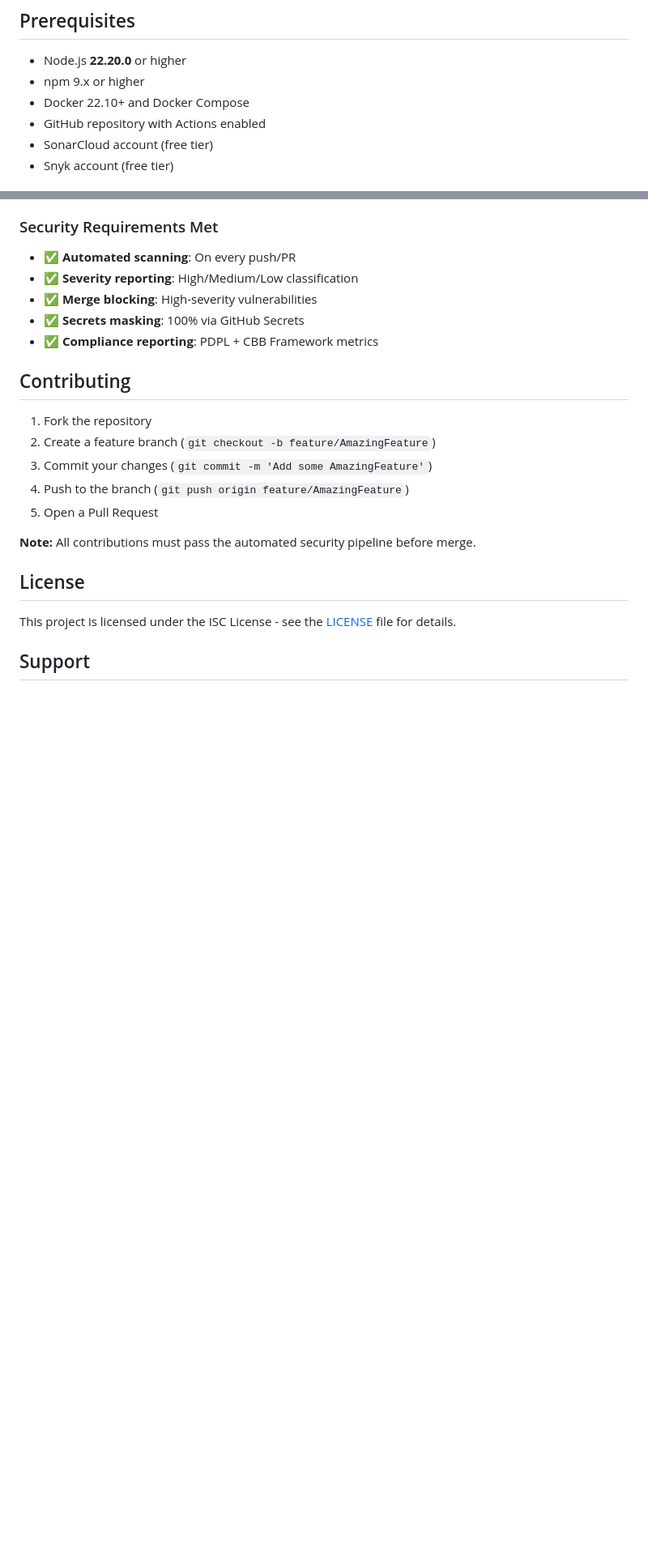
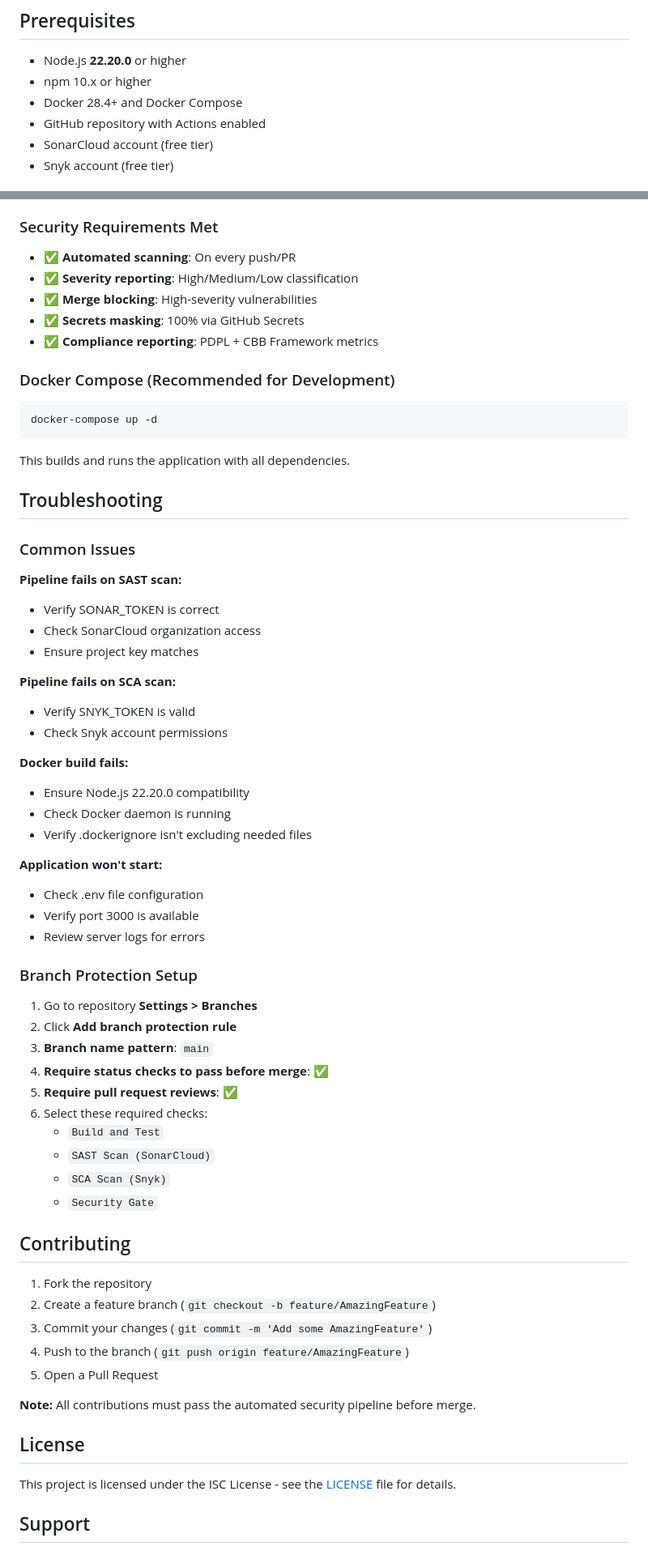
Before and after one commit to A90-svg/Automated-DevSecOps-Pipeline, a Markdown page: README.md, 2 parts joined by grey strips. Shown: that part at 81% size. Drawn GitHub-style; blank space fills up the shorter version.

````diff
--- a/README.md
+++ b/README.md
@@ -33,8 +33,8 @@ This project implements a comprehensive DevSecOps pipeline for the demo fintech
 ## Prerequisites
 
 - Node.js **22.20.0** or higher
-- npm 9.x or higher
-- Docker 22.10+ and Docker Compose
+- npm 10.x or higher
+- Docker 28.4+ and Docker Compose
 - GitHub repository with Actions enabled
 - SonarCloud account (free tier)
 - Snyk account (free tier)
@@ -249,6 +225,50 @@ npm run security:audit
 - ✅ **Merge blocking**: High-severity vulnerabilities
 - ✅ **Secrets masking**: 100% via GitHub Secrets
 - ✅ **Compliance reporting**: PDPL + CBB Framework metrics
+
+### Docker Compose (Recommended for Development)
+
+```bash
+docker-compose up -d
+```
+
+This builds and runs the application with all dependencies.
+
+## Troubleshooting
+
+### Common Issues
+
+**Pipeline fails on SAST scan:**
+- Verify SONAR_TOKEN is correct
+- Check SonarCloud organization access
+- Ensure project key matches
+
+**Pipeline fails on SCA scan:**
+- Verify SNYK_TOKEN is valid
+- Check Snyk account permissions
+
+**Docker build fails:**
+- Ensure Node.js 22.20.0 compatibility
+- Check Docker daemon is running
+- Verify .dockerignore isn't excluding needed files
+
+**Application won't start:**
+- Check .env file configuration
+- Verify port 3000 is available
+- Review server logs for errors
+
+### Branch Protection Setup
+
+1. Go to repository **Settings > Branches**
+2. Click **Add branch protection rule**
+3. **Branch name pattern**: `main`
+4. **Require status checks to pass before merge**: ✅
+5. **Require pull request reviews**: ✅
+6. Select these required checks:
+   - `Build and Test`
+   - `SAST Scan (SonarCloud)`
+   - `SCA Scan (Snyk)`
+   - `Security Gate`
 
 ## Contributing
 
````
Also changed, not shown: other parts of README.md (+7 -31 lines).
